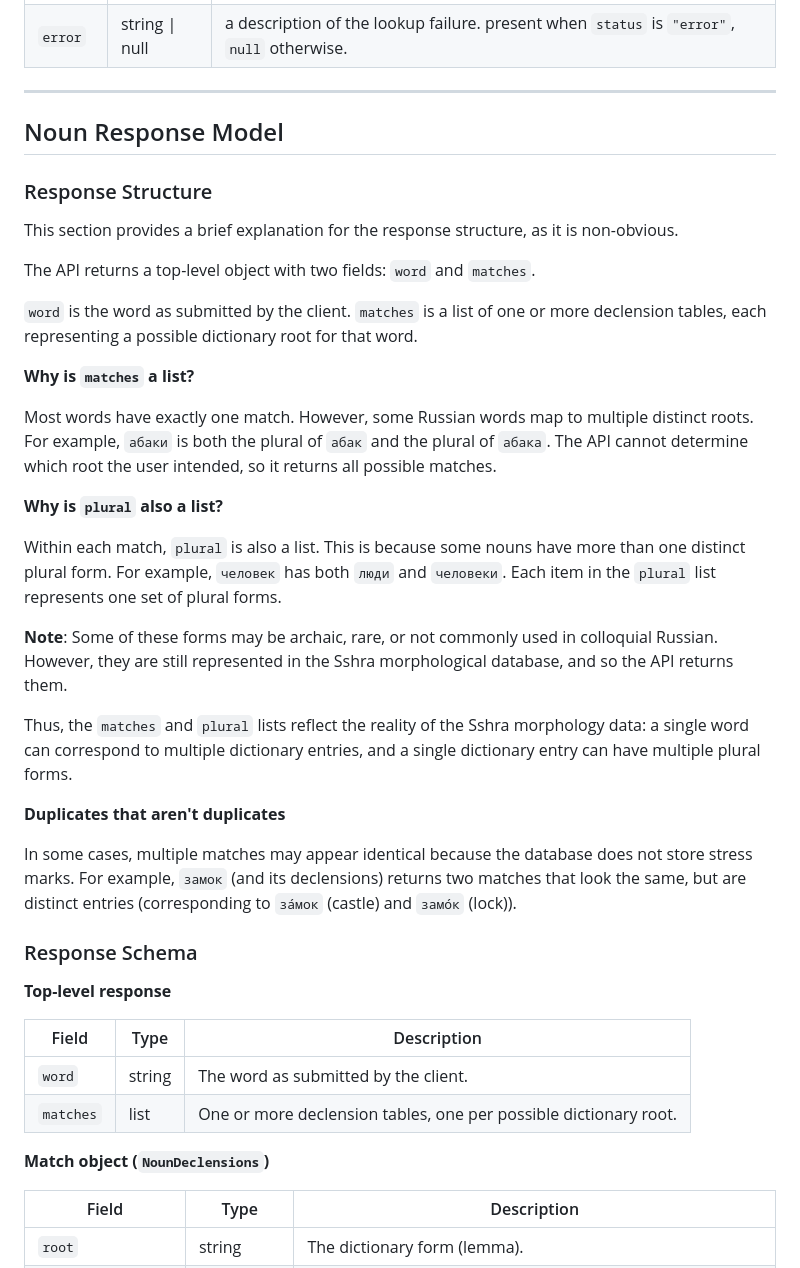
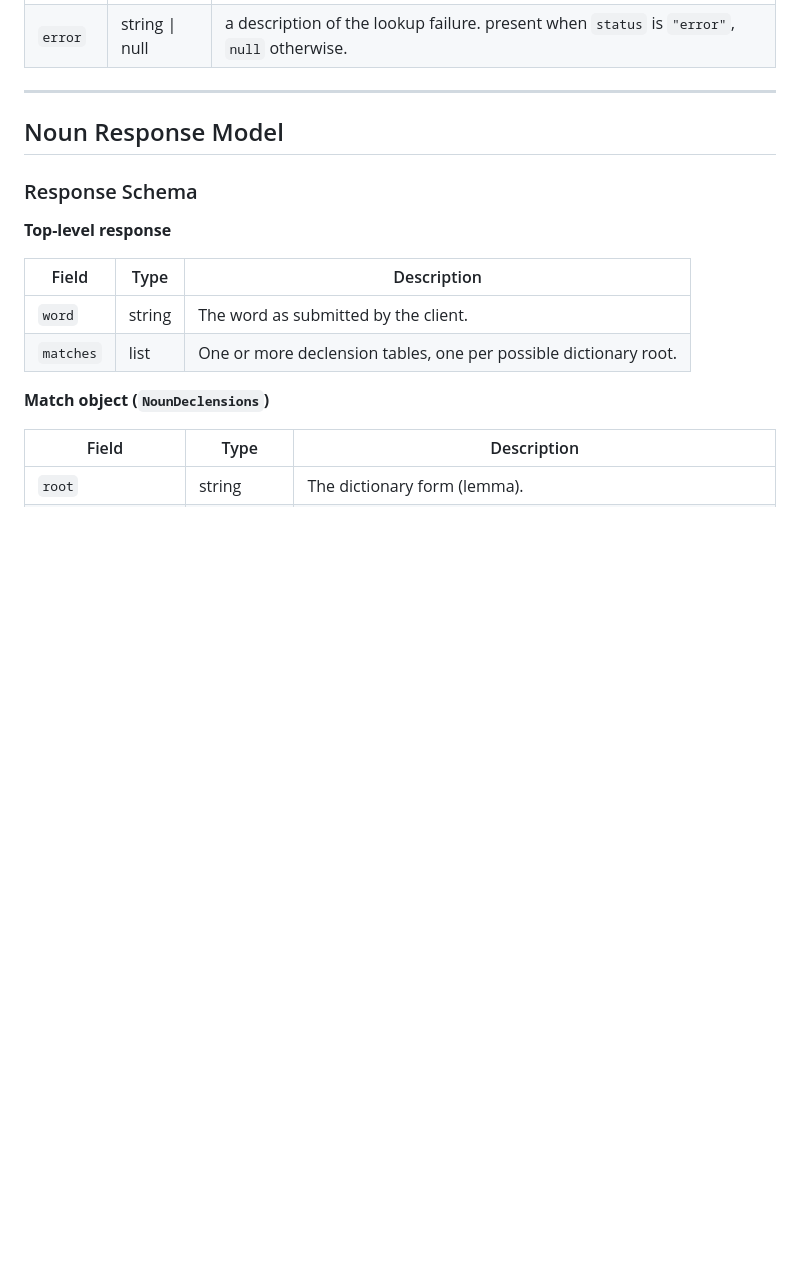
Before and after one commit to bkuz114/ruslovar-api, a Markdown page: docs/api.md, the part around one of its changes. Rendered like a GitHub page; blank space fills up the shorter version.

```diff
--- a/docs/api.md
+++ b/docs/api.md
@@ -190,30 +190,6 @@ Each word is processed independently. Lookup failures (word not found, strict mo
 
 ## Noun Response Model
 
-### Response Structure
-
-This section provides a brief explanation for the response structure, as it is non-obvious.
-
-The API returns a top-level object with two fields: `word` and `matches`.
-
-`word` is the word as submitted by the client. `matches` is a list of one or more declension tables, each representing a possible dictionary root for that word.
-
-**Why is `matches` a list?**
-
-Most words have exactly one match. However, some Russian words map to multiple distinct roots. For example, `абаки` is both the plural of `абак` and the plural of `абака`. The API cannot determine which root the user intended, so it returns all possible matches.
-
-**Why is `plural` also a list?**
-
-Within each match, `plural` is also a list. This is because some nouns have more than one distinct plural form. For example, `человек` has both `люди` and `человеки`. Each item in the `plural` list represents one set of plural forms.
-
-**Note**: Some of these forms may be archaic, rare, or not commonly used in colloquial Russian. However, they are still represented in the Sshra morphological database, and so the API returns them.
-
-Thus, the `matches` and `plural` lists reflect the reality of the Sshra morphology data: a single word can correspond to multiple dictionary entries, and a single dictionary entry can have multiple plural forms.
-
-**Duplicates that aren't duplicates**
-
-In some cases, multiple matches may appear identical because the database does not store stress marks. For example, `замок` (and its declensions) returns two matches that look the same, but are distinct entries (corresponding to `за́мок` (castle) and `замо́к` (lock)).
-
 ### Response Schema
 
 **Top-level response**
```
Also changed, not shown: other parts of docs/api.md (+65 -0 lines).
